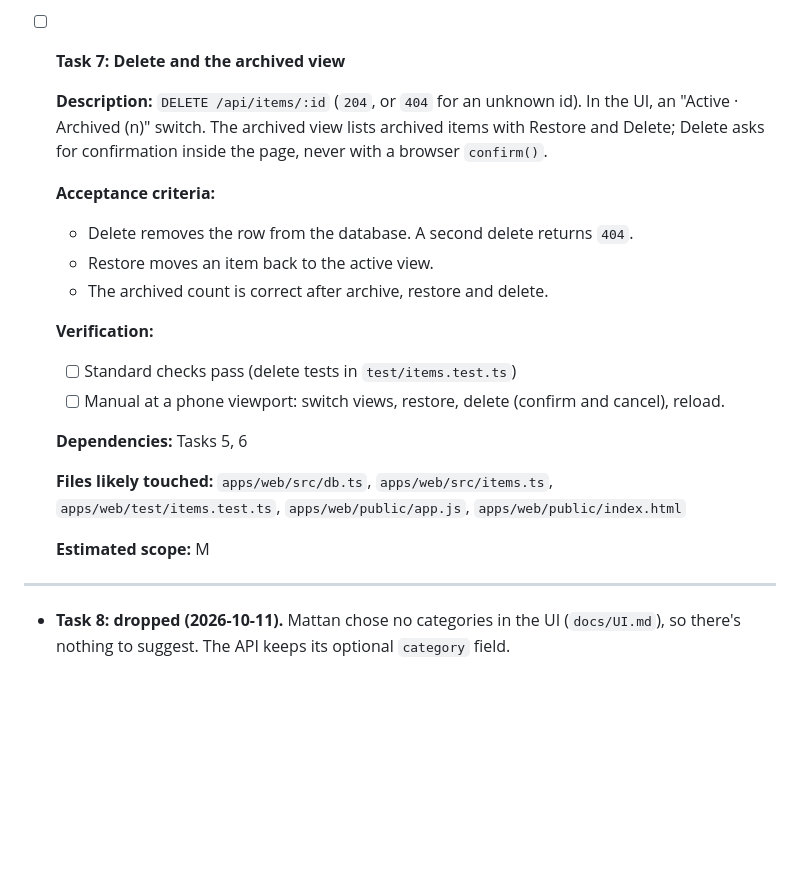
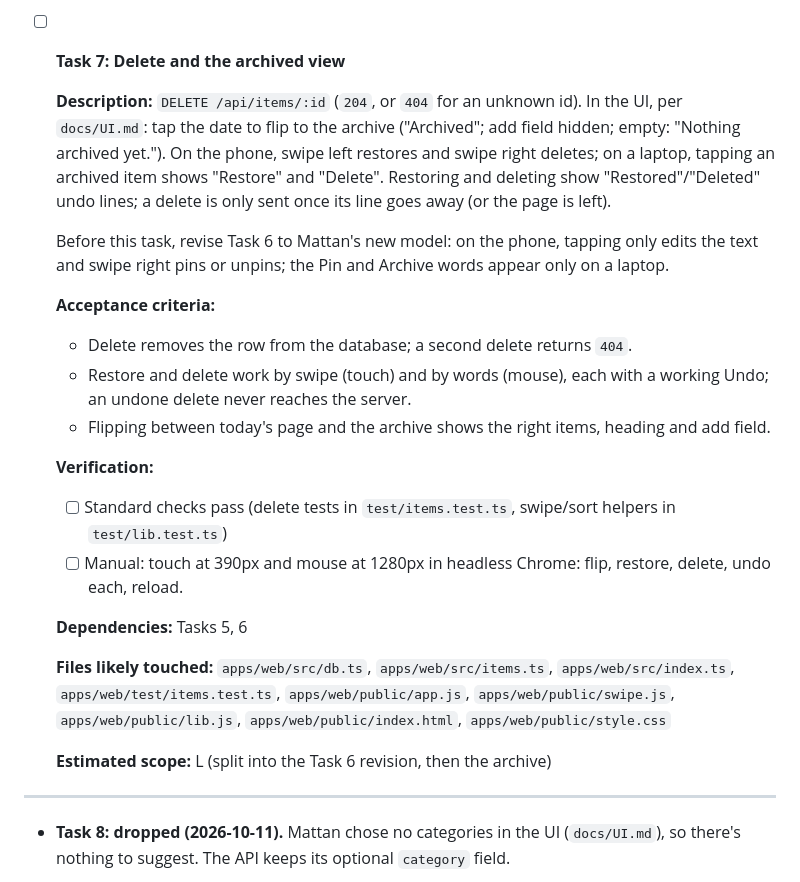
Before and after one commit to mattankama/dashboard, a Markdown page: tasks/todo.md, the part around the change. GitHub-like rendering; blank space fills up the shorter version.

Commit message:
docs: Mattan's swipe-first model for phone, words for laptop, undo for delete
Co-Authored-By: Claude Opus 5.5 <noreply@anthropic.com>

```diff
--- a/tasks/todo.md
+++ b/tasks/todo.md
@@ -141,22 +141,24 @@ All commands run from `apps/web/`. "Standard checks" below means all three of th
 
 - [ ] **Task 7: Delete and the archived view**
 
-  **Description:** `DELETE /api/items/:id` (`204`, or `404` for an unknown id). In the UI, an "Active · Archived (n)" switch. The archived view lists archived items with Restore and Delete; Delete asks for confirmation inside the page, never with a browser `confirm()`.
+  **Description:** `DELETE /api/items/:id` (`204`, or `404` for an unknown id). In the UI, per `docs/UI.md`: tap the date to flip to the archive ("Archived"; add field hidden; empty: "Nothing archived yet."). On the phone, swipe left restores and swipe right deletes; on a laptop, tapping an archived item shows "Restore" and "Delete". Restoring and deleting show "Restored"/"Deleted" undo lines; a delete is only sent once its line goes away (or the page is left).
+
+  Before this task, revise Task 6 to Mattan's new model: on the phone, tapping only edits the text and swipe right pins or unpins; the Pin and Archive words appear only on a laptop.
 
   **Acceptance criteria:**
-  - Delete removes the row from the database. A second delete returns `404`.
-  - Restore moves an item back to the active view.
-  - The archived count is correct after archive, restore and delete.
+  - Delete removes the row from the database; a second delete returns `404`.
+  - Restore and delete work by swipe (touch) and by words (mouse), each with a working Undo; an undone delete never reaches the server.
+  - Flipping between today's page and the archive shows the right items, heading and add field.
 
   **Verification:**
-  - [ ] Standard checks pass (delete tests in `test/items.test.ts`)
-  - [ ] Manual at a phone viewport: switch views, restore, delete (confirm and cancel), reload.
+  - [ ] Standard checks pass (delete tests in `test/items.test.ts`, swipe/sort helpers in `test/lib.test.ts`)
+  - [ ] Manual: touch at 390px and mouse at 1280px in headless Chrome: flip, restore, delete, undo each, reload.
 
   **Dependencies:** Tasks 5, 6
 
-  **Files likely touched:** `apps/web/src/db.ts`, `apps/web/src/items.ts`, `apps/web/test/items.test.ts`, `apps/web/public/app.js`, `apps/web/public/index.html`
+  **Files likely touched:** `apps/web/src/db.ts`, `apps/web/src/items.ts`, `apps/web/src/index.ts`, `apps/web/test/items.test.ts`, `apps/web/public/app.js`, `apps/web/public/swipe.js`, `apps/web/public/lib.js`, `apps/web/public/index.html`, `apps/web/public/style.css`
 
-  **Estimated scope:** M
+  **Estimated scope:** L (split into the Task 6 revision, then the archive)
 
 ---
 
```
Also changed, not shown: docs/UI.md (+5 -5 lines), spec/SPEC-web.md (+4 -4 lines).
